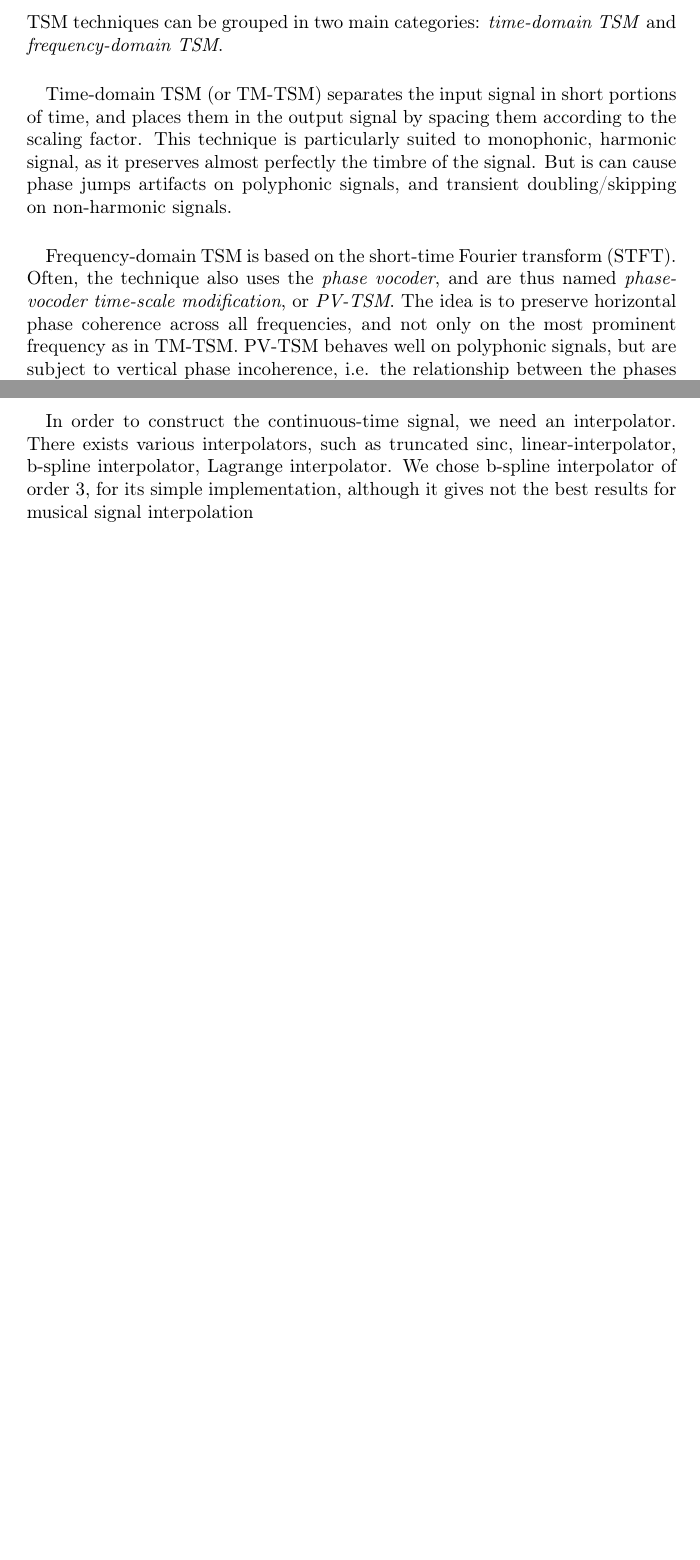
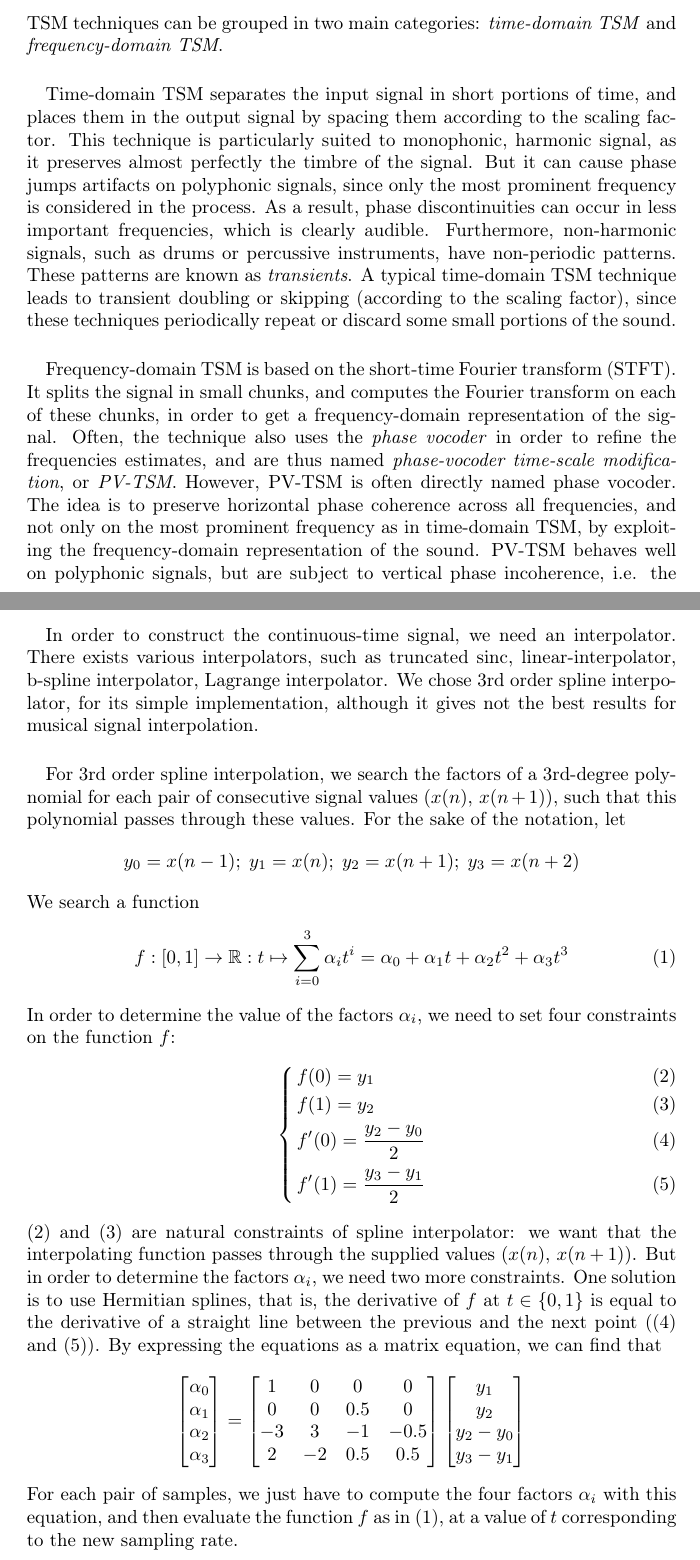
Before and after one commit to TheoVerhelst/OverPitch, a LaTeX paper (doc/Report.tex): two parts of pages 2 and 3 of 4 before the commit and two parts of pages 2 and 4 of 5 after it, joined at a grey line, cut so that both start at the same text, the shorter picture padded with empty space. Compiled offline with pdfLaTeX; a LaTeX package or settings file that is missing is left out.

Commit message:
Write text in the report

```diff
--- a/doc/Report.tex
+++ b/doc/Report.tex
@@ -4,6 +4,7 @@
 \usepackage[utf8]{inputenc}
 \usepackage[T1]{fontenc}
 \usepackage{amsmath}
+\usepackage{cases}
 \usepackage{amsfonts}
 
 \title{Pitch Scaling of Music Signals}
@@ -52,18 +68,27 @@ can use a well-known TSM method, and then resample the signal.
 TSM techniques can be grouped in two main categories: \emph{time-domain TSM} and
 \emph{frequency-domain TSM}.
 \paragraph{}
-Time-domain TSM (or TM-TSM) separates the input signal in short portions of
+Time-domain TSM separates the input signal in short portions of
 time, and places them in the output signal by spacing them according to the
 scaling factor. This technique is particularly suited to monophonic, harmonic
-signal, as it preserves almost perfectly the timbre of the signal. But is can
-cause phase jumps artifacts on polyphonic signals, and transient
-doubling/skipping on non-harmonic signals.
+signal, as it preserves almost perfectly the timbre of the signal. But it can
+cause phase jumps artifacts on polyphonic signals, since only the most prominent
+frequency is considered in the process. As a result, phase discontinuities can
+occur in less important frequencies, which is clearly audible. Furthermore,
+non-harmonic signals, such as drums or percussive instruments, have non-periodic
+patterns. These patterns are known as \emph{transients}. A typical time-domain
+TSM technique leads to transient doubling or skipping (according to the scaling
+factor), since these techniques periodically repeat or discard some small
+portions of the sound.
 \paragraph{}
-Frequency-domain TSM is based on the short-time Fourier transform (STFT). Often,
-the technique also uses the \emph{phase vocoder}, and are thus named
-\emph{phase-vocoder time-scale modification}, or \emph{PV-TSM}. The idea is
-to preserve horizontal phase coherence across all frequencies, and not only on
-the most prominent frequency as in TM-TSM. PV-TSM behaves well on polyphonic
-signals, but are subject to vertical phase incoherence, i.e. the relationship
-between the phases of different frequencies in a point of time is not preserved,
-leading to audible artifacts, known as \emph{phasiness}.
+Frequency-domain TSM is based on the short-time Fourier transform (STFT). It
+splits the signal in small chunks, and computes the Fourier transform on each
+of these chunks, in order to get a frequency-domain representation of the
+signal. Often, the technique also uses the \emph{phase vocoder} in order to
+refine the frequencies estimates, and are thus named \emph{phase-vocoder
+time-scale modification}, or \emph{PV-TSM}. However, PV-TSM is often directly
+named phase vocoder. The idea is to preserve horizontal phase coherence across
+all frequencies, and not only on the most prominent frequency as in time-domain
+TSM, by exploiting the frequency-domain representation of the sound. PV-TSM
+behaves well on polyphonic signals, but are subject to vertical phase
+incoherence, i.e. the relationship between the phases of different frequencies
@@ -122,10 +139,56 @@ without expressing \(\hat x\) directly.
 \paragraph{}
 In order to construct the continuous-time signal, we need an interpolator. There
 exists various interpolators, such as truncated sinc, linear-interpolator,
-b-spline interpolator, Lagrange interpolator. We chose b-spline interpolator of
-order 3, for its simple implementation, although it gives not the best results
-for musical signal interpolation
-
+b-spline interpolator, Lagrange interpolator. We chose 3rd order spline
+interpolator, for its simple implementation, although it gives not the best
+results for musical signal interpolation.
+\paragraph{}
+For 3rd order spline interpolation, we search the factors of a 3rd-degree
+polynomial for each pair of consecutive signal values \((x(n),\,x(n+1))\), such
+that this polynomial passes through these values. For the sake of the notation,
+let
+\[y_0=x(n-1);\;y_1=x(n);\;y_2=x(n+1);\;y_3=x(n+2)\]
+We search a function
+\begin{equation}
+\label{interpolation_poly}
+f:[0, 1]\to\mathbb{R}:t\mapsto \sum_{i=0}^{3}\alpha_i t^i
+=\alpha_0+\alpha_1 t+\alpha_2t^2+\alpha_3t^3
+\end{equation}
+In order to determine the value of the factors \(\alpha_i\), we need to set four
+constraints on the function \(f\):
+\begin{numcases}{ }
+f(0)=y_1\label{constr1}\\
+f(1)=y_2\label{constr2}\\
+f'(0)=\frac{y_2-y_0}{2}\label{constr3} \\
+f'(1)=\frac{y_3-y_1}{2}\label{constr4}
+\end{numcases}
+\eqref{constr1} and \eqref{constr2} are natural constraints of spline interpolator:
+we want that the interpolating function passes through the supplied values
+\((x(n),\,x(n+1))\). But in order to determine the factors \(\alpha_i\), we need
+two more constraints. One solution is to use Hermitian splines, that is,
+the derivative of \(f\) at \(t\in\{0, 1\}\) is equal to the derivative of a
+straight line between the previous and the next point (\eqref{constr3} and
+\eqref{constr4}). By expressing the equations as a matrix equation,
+we can find that
+\begin{align*}
+\begin{bmatrix}
+	\alpha_0\\\alpha_1\\\alpha_2\\\alpha_3
+\end{bmatrix}
+&=
+\begin{bmatrix}
+	 1 &  0 &   0 &  0   \\
+	 0 &  0 & 0.5 &  0   \\
+	-3 &  3 &  -1 & -0.5 \\
+	 2 & -2 & 0.5 &  0.5 \\
+\end{bmatrix}
+\begin{bmatrix}
+	y_1\\y_2\\y_2-y_0\\y_3-y_1
+\end{bmatrix}
+\end{align*}
+For each pair of samples, we just have to compute the four factors \(\alpha_i\)
+with this equation, and then evaluate the function \(f\) as in
+\eqref{interpolation_poly}, at a value of \(t\) corresponding to the new
+sampling rate.
 \section{Clojure implementation}
 \subsection{The Clojure programming language}
 \subsection{Overtone}
```
Also changed, not shown: doc/Report.tex (63 more changed lines).
